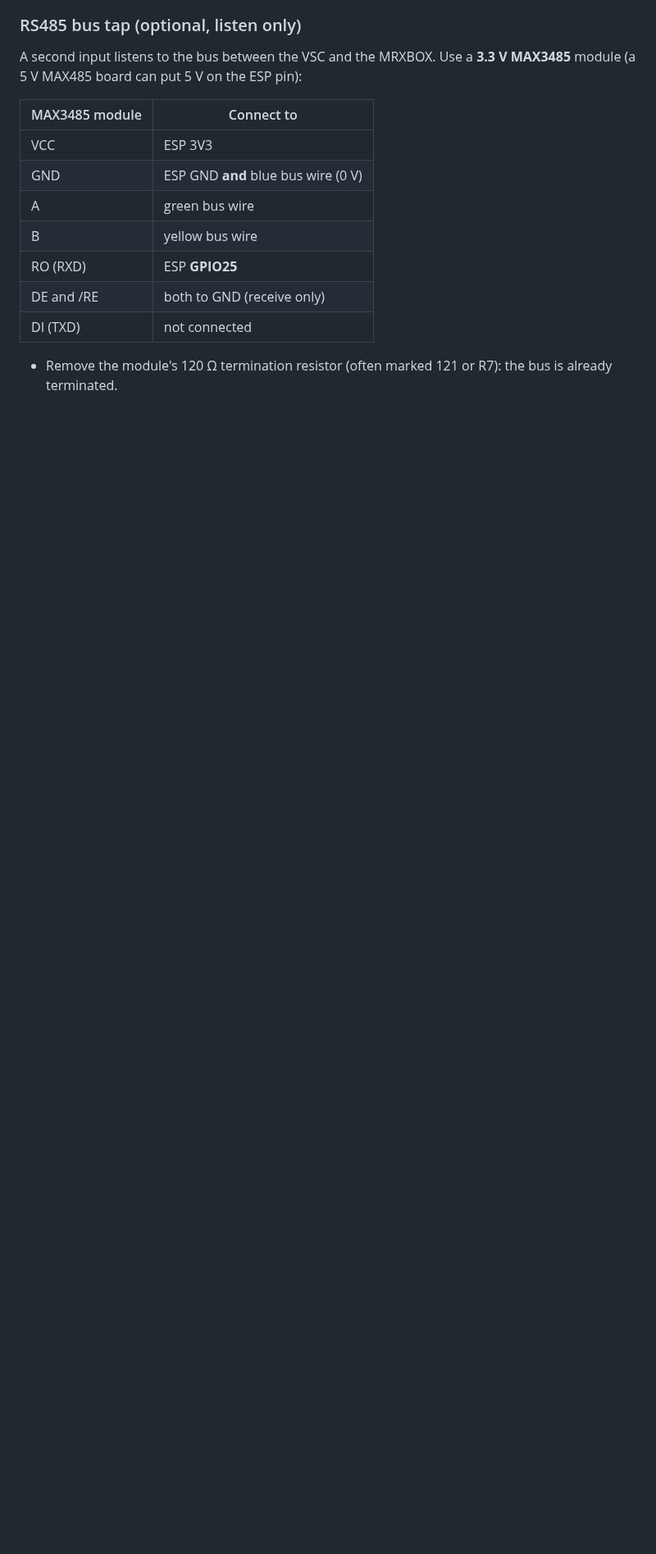
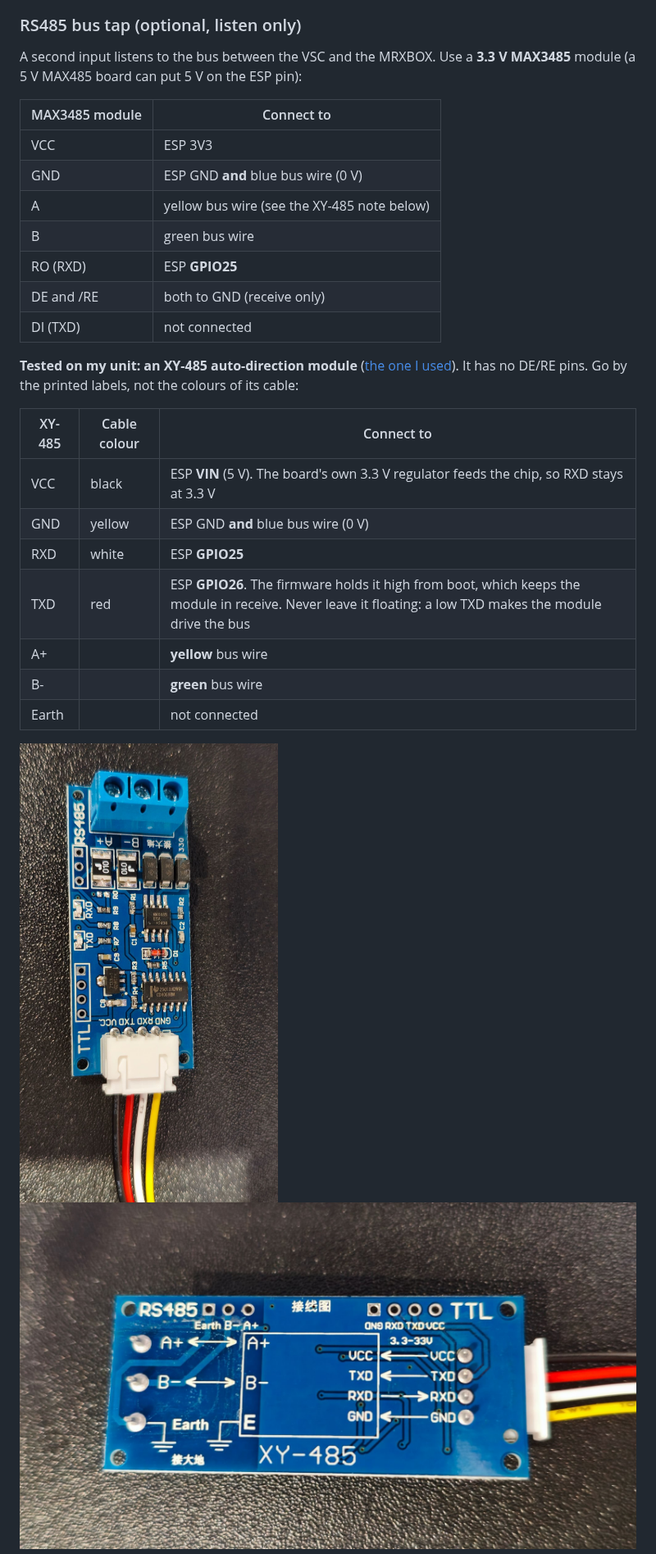
Before and after one commit to karwantes/Nuaire-MVHR, a Markdown page: esp/vsc-serial-bridge/README.md, the part around one of its changes. Shown at 82% size. Drawn GitHub-style; pictures changed too: docs/images/xy485_back.jpg (added), docs/images/xy485_front.jpg (added); blank space fills up the shorter version.

```diff
--- a/esp/vsc-serial-bridge/README.md
+++ b/esp/vsc-serial-bridge/README.md
@@ -32,10 +34,23 @@ A second input listens to the bus between the VSC and the MRXBOX. Use a **3.3 V
 |---|---|
 | VCC | ESP 3V3 |
 | GND | ESP GND **and** blue bus wire (0 V) |
-| A | green bus wire |
-| B | yellow bus wire |
+| A | yellow bus wire (see the XY-485 note below) |
+| B | green bus wire |
 | RO (RXD) | ESP **GPIO25** |
 | DE and /RE | both to GND (receive only) |
 | DI (TXD) | not connected |
 
-- Remove the module's 120 Ω termination resistor (often marked 121 or R7): the bus is already terminated.
+**Tested on my unit: an XY-485 auto-direction module** ([the one I used](https://link.amazon/B0ftIGEMN)). It has no DE/RE pins. Go by the printed labels, not the colours of its cable:
+
+| XY-485 | Cable colour | Connect to |
+|---|---|---|
+| VCC | black | ESP **VIN** (5 V). The board's own 3.3 V regulator feeds the chip, so RXD stays at 3.3 V |
+| GND | yellow | ESP GND **and** blue bus wire (0 V) |
+| RXD | white | ESP **GPIO25** |
+| TXD | red | ESP **GPIO26**. The firmware holds it high from boot, which keeps the module in receive. Never leave it floating: a low TXD makes the module drive the bus |
+| A+ | | **yellow** bus wire |
+| B- | | **green** bus wire |
+| Earth | | not connected |
+
+![XY-485 front](../../docs/images/xy485_front.jpg) ![XY-485 back](../../docs/images/xy485_back.jpg)
+
```
Also changed, not shown: other parts of esp/vsc-serial-bridge/README.md (+7 -1 lines), docs/protocol.md (+24 -1 lines), 1 other file.
